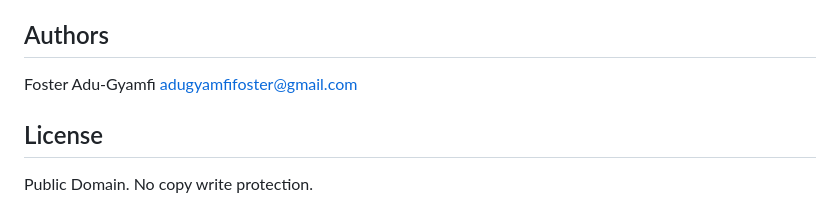
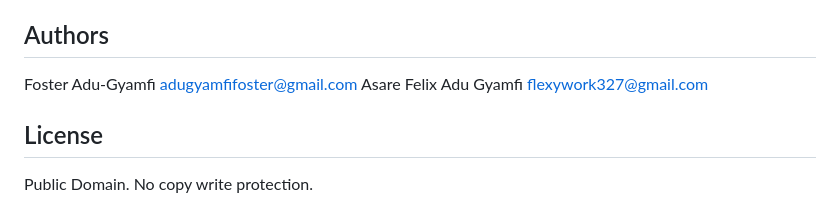
Before and after one commit to Foxynero/AirBnB_clone_v4, a Markdown page: README.md, the part around the change. Drawn GitHub-style.

Commit message:
AirBnB clone v4

```diff
--- a/README.md
+++ b/README.md
@@ -155,6 +155,7 @@ No known bugs at this time.
 
 ## Authors
 Foster Adu-Gyamfi <adugyamfifoster@gmail.com>
+Asare Felix Adu Gyamfi <flexywork327@gmail.com>
 
 ## License
 
```
